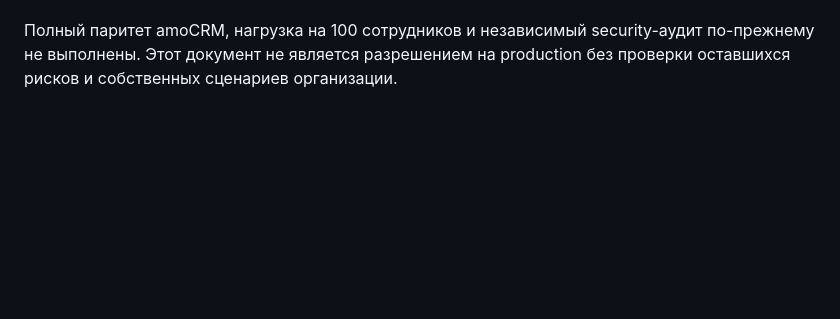
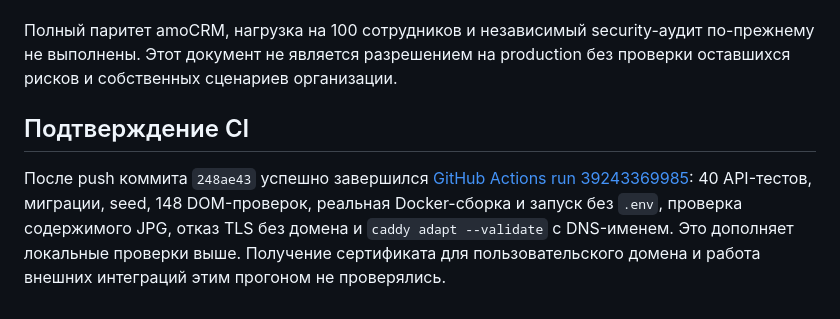
Before and after one commit to ogSulem/KarkasCRM, a Markdown page: AUDIT.md, the part around the change. Rendered like a GitHub page; blank space fills up the shorter version.

Commit message:
docs: record successful application and Docker CI checks [skip ci]
Co-authored-by: arena-agent <297053741+arena-agent@users.noreply.github.com>

```diff
--- a/AUDIT.md
+++ b/AUDIT.md
@@ -74,3 +74,12 @@ JPG и Caddy-конфигурацию; его результат нужно пр
 Полный паритет amoCRM, нагрузка на 100 сотрудников и независимый security-аудит
 по-прежнему не выполнены. Этот документ не является разрешением на production без
 проверки оставшихся рисков и собственных сценариев организации.
+
+## Подтверждение CI
+
+После push коммита `248ae43` успешно завершился
+[GitHub Actions run 39243369985](https://github.com/ogSulem/KarkasCRM/actions/runs/39243369985):
+40 API-тестов, миграции, seed, 148 DOM-проверок, реальная Docker-сборка и запуск без
+`.env`, проверка содержимого JPG, отказ TLS без домена и `caddy adapt --validate`
+с DNS-именем. Это дополняет локальные проверки выше. Получение сертификата для
+пользовательского домена и работа внешних интеграций этим прогоном не проверялись.
```
